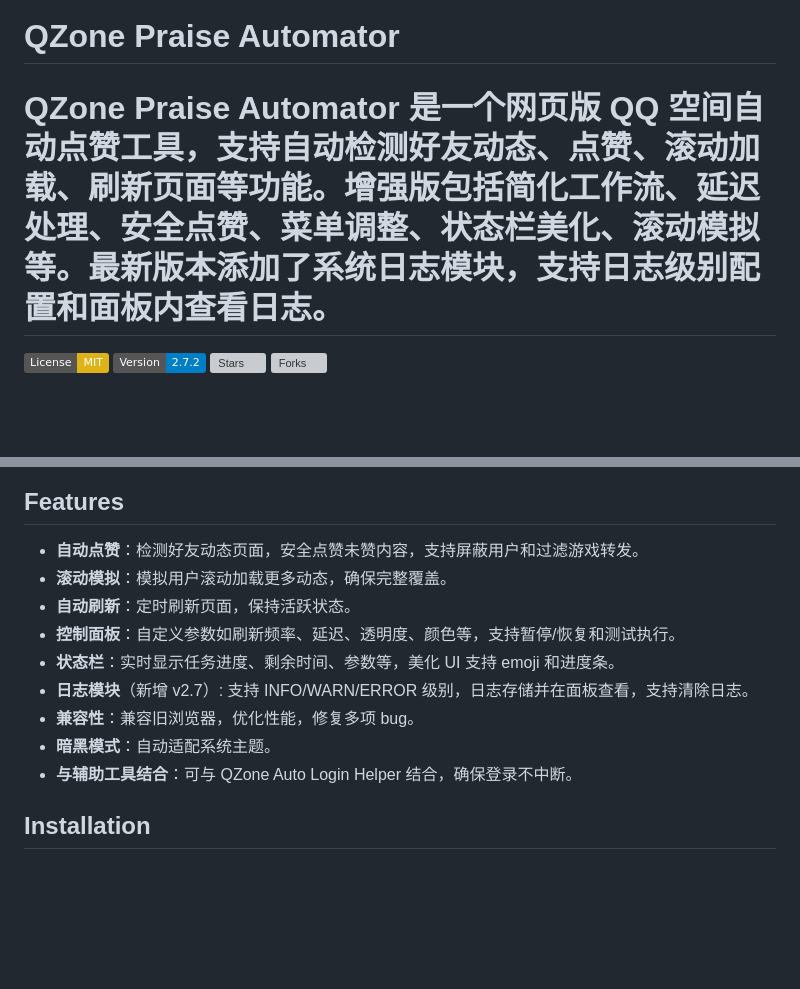
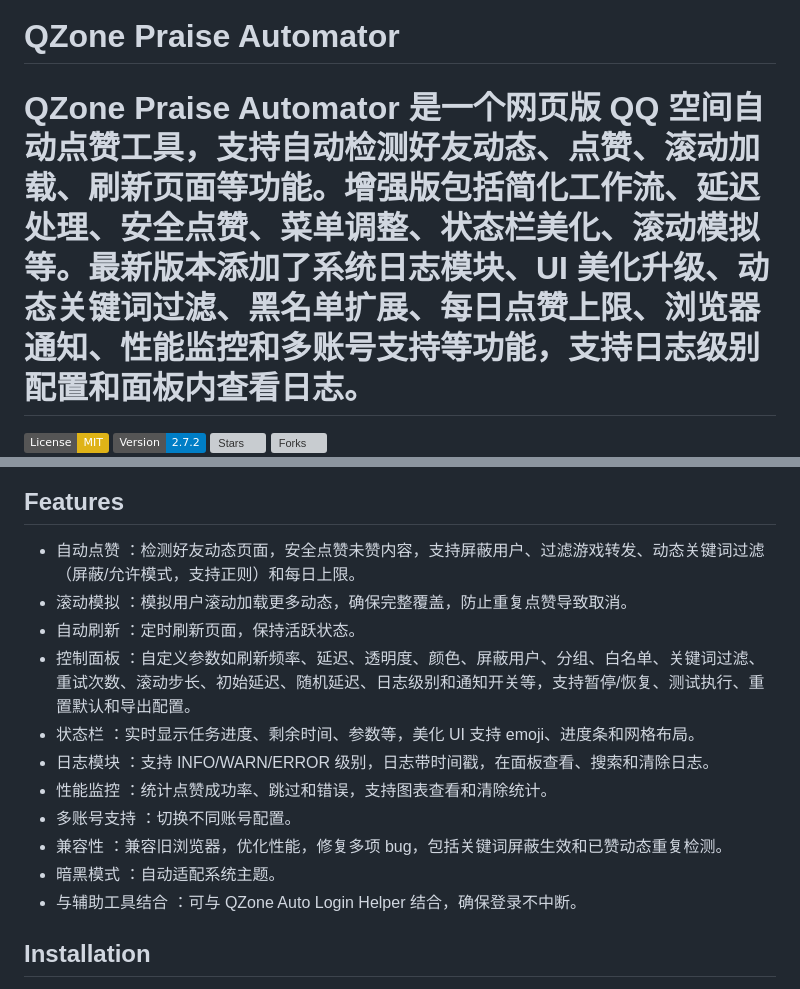
Before and after one commit to llulun/qzone-praise-automator, a Markdown page: README.md, 2 parts joined by grey strips. GitHub-like rendering; badges without logos; blank space fills up the shorter version; grey boxes are pictures that could not be loaded.

```diff
--- a/README.md
+++ b/README.md
@@ -1,6 +1,6 @@
 # QZone Praise Automator
 
-QZone Praise Automator 是一个网页版 QQ 空间自动点赞工具，支持自动检测好友动态、点赞、滚动加载、刷新页面等功能。增强版包括简化工作流、延迟处理、安全点赞、菜单调整、状态栏美化、滚动模拟等。最新版本添加了系统日志模块，支持日志级别配置和面板内查看日志。
+QZone Praise Automator 是一个网页版 QQ 空间自动点赞工具，支持自动检测好友动态、点赞、滚动加载、刷新页面等功能。增强版包括简化工作流、延迟处理、安全点赞、菜单调整、状态栏美化、滚动模拟等。最新版本添加了系统日志模块、UI 美化升级、动态关键词过滤、黑名单扩展、每日点赞上限、浏览器通知、性能监控和多账号支持等功能，支持日志级别配置和面板内查看日志。
 =======
 
 [![License: MIT](https://img.shields.io/badge/License-MIT-yellow.svg)](https://opensource.org/licenses/MIT)
@@ -10,15 +10,17 @@ QZone Praise Automator 是一个网页版 QQ 空间自动点赞工具，支持
 ![Control Panel](docs/control-panel.png)
 ## Features
 
-- **自动点赞**：检测好友动态页面，安全点赞未赞内容，支持屏蔽用户和过滤游戏转发。
-- **滚动模拟**：模拟用户滚动加载更多动态，确保完整覆盖。
-- **自动刷新**：定时刷新页面，保持活跃状态。
-- **控制面板**：自定义参数如刷新频率、延迟、透明度、颜色等，支持暂停/恢复和测试执行。
-- **状态栏**：实时显示任务进度、剩余时间、参数等，美化 UI 支持 emoji 和进度条。
-- **日志模块**（新增 v2.7）: 支持 INFO/WARN/ERROR 级别，日志存储并在面板查看，支持清除日志。
-- **兼容性**：兼容旧浏览器，优化性能，修复多项 bug。
-- **暗黑模式**：自动适配系统主题。
-- **与辅助工具结合**：可与 QZone Auto Login Helper 结合，确保登录不中断。
+- 自动点赞 ：检测好友动态页面，安全点赞未赞内容，支持屏蔽用户、过滤游戏转发、动态关键词过滤（屏蔽/允许模式，支持正则）和每日上限。
+- 滚动模拟 ：模拟用户滚动加载更多动态，确保完整覆盖，防止重复点赞导致取消。
+- 自动刷新 ：定时刷新页面，保持活跃状态。
+- 控制面板 ：自定义参数如刷新频率、延迟、透明度、颜色、屏蔽用户、分组、白名单、关键词过滤、重试次数、滚动步长、初始延迟、随机延迟、日志级别和通知开关等，支持暂停/恢复、测试执行、重置默认和导出配置。
+- 状态栏 ：实时显示任务进度、剩余时间、参数等，美化 UI 支持 emoji、进度条和网格布局。
+- 日志模块 ：支持 INFO/WARN/ERROR 级别，日志带时间戳，在面板查看、搜索和清除日志。
+- 性能监控 ：统计点赞成功率、跳过和错误，支持图表查看和清除统计。
+- 多账号支持 ：切换不同账号配置。
+- 兼容性 ：兼容旧浏览器，优化性能，修复多项 bug，包括关键词屏蔽生效和已赞动态重复检测。
+- 暗黑模式 ：自动适配系统主题。
+- 与辅助工具结合 ：可与 QZone Auto Login Helper 结合，确保登录不中断。
 
 ## Installation
 
```
Also changed, not shown: other parts of README.md (+46 -20 lines).
